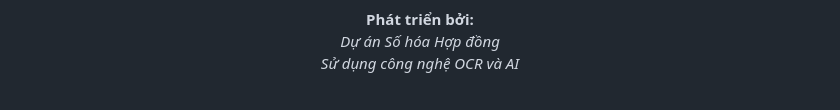
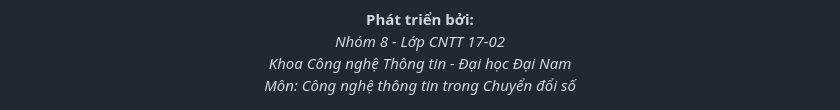
Before and after one commit to YeNhi22/FIT4118-Chuyen_doi_so, a Markdown page: README.md, the part around the change printed below. Rendered like a GitHub page.

```diff
--- a/README.md
+++ b/README.md
@@ -193,8 +238,9 @@ run_app.ps1  # PowerShell</code></pre>
     </p>
     <div align="center">
       <strong>Phát triển bởi:</strong><br>
-      <em>Dự án Số hóa Hợp đồng</em><br>
-      <em>Sử dụng công nghệ OCR và AI</em>
+      <em>Nhóm 8 - Lớp CNTT 17-02</em><br>
+      <em>Khoa Công nghệ Thông tin - Đại học Đại Nam</em><br>
+      <em>Môn: Công nghệ thông tin trong Chuyển đổi số</em>
     </div>
 </body>
 </html>
```
Also changed, not shown: other parts of README.md (+46 -1 lines).
